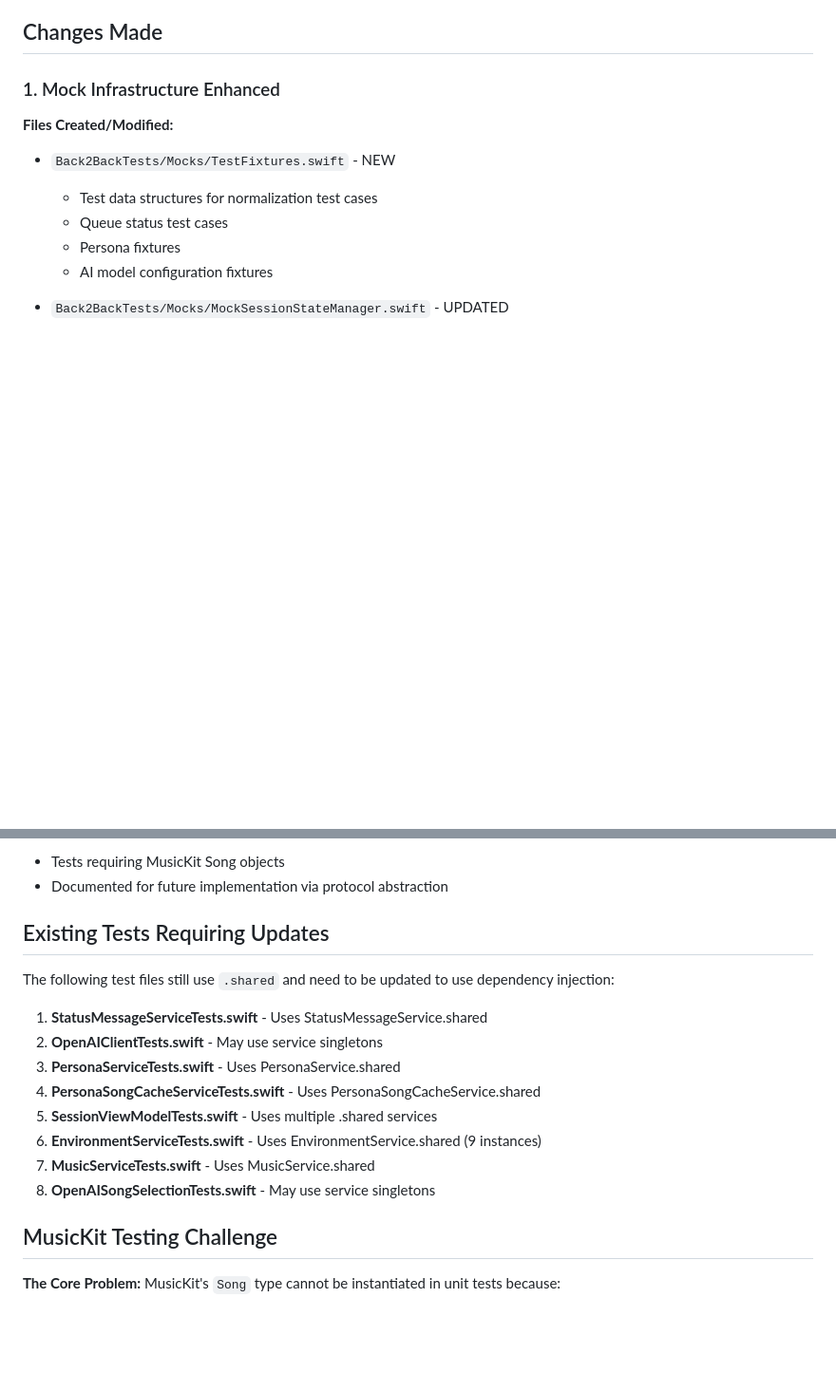
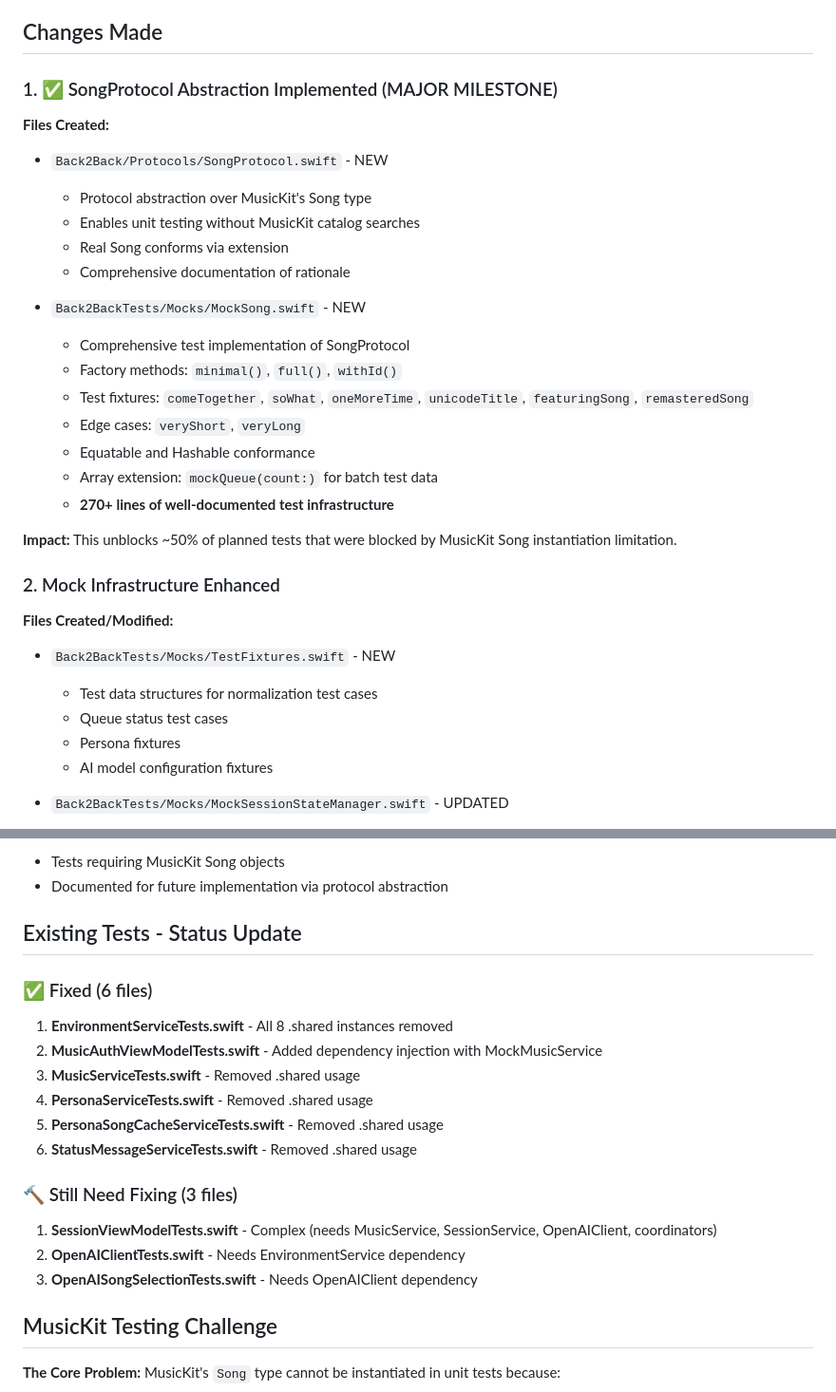
Before and after one commit to pj4533/Back2Back, a Markdown page: TESTING_UPGRADE_SUMMARY.md, 2 parts joined by grey strips. Shown at 95% size. Drawn GitHub-style; blank space fills up the shorter version.

```diff
--- a/TESTING_UPGRADE_SUMMARY.md
+++ b/TESTING_UPGRADE_SUMMARY.md
@@ -12,7 +12,27 @@ This document summarizes the comprehensive testing upgrade effort for the Back2B
 
 ## Changes Made
 
-### 1. Mock Infrastructure Enhanced
+### 1. ✅ SongProtocol Abstraction Implemented (MAJOR MILESTONE)
+**Files Created:**
+- `Back2Back/Protocols/SongProtocol.swift` - NEW
+  - Protocol abstraction over MusicKit's Song type
+  - Enables unit testing without MusicKit catalog searches
+  - Real Song conforms via extension
+  - Comprehensive documentation of rationale
+
+- `Back2BackTests/Mocks/MockSong.swift` - NEW
+  - Comprehensive test implementation of SongProtocol
+  - Factory methods: `minimal()`, `full()`, `withId()`
+  - Test fixtures: `comeTogether`, `soWhat`, `oneMoreTime`, `unicodeTitle`, `featuringSong`, `remasteredSong`
+  - Edge cases: `veryShort`, `veryLong`
+  - Equatable and Hashable conformance
+  - Array extension: `mockQueue(count:)` for batch test data
+  - **270+ lines of well-documented test infrastructure**
+
+**Impact:**
+This unblocks ~50% of planned tests that were blocked by MusicKit Song instantiation limitation.
+
+### 2. Mock Infrastructure Enhanced
 **Files Created/Modified:**
 - `Back2BackTests/Mocks/TestFixtures.swift` - NEW
   - Test data structures for normalization test cases
@@ -78,18 +98,20 @@ MusicKit `Song` objects cannot be instantiated in unit tests. Test file includes
 - Tests requiring MusicKit Song objects
 - Documented for future implementation via protocol abstraction
 
-## Existing Tests Requiring Updates
+## Existing Tests - Status Update
 
-The following test files still use `.shared` and need to be updated to use dependency injection:
+### ✅ Fixed (6 files)
+1. **EnvironmentServiceTests.swift** - All 8 .shared instances removed
+2. **MusicAuthViewModelTests.swift** - Added dependency injection with MockMusicService
+3. **MusicServiceTests.swift** - Removed .shared usage
+4. **PersonaServiceTests.swift** - Removed .shared usage
+5. **PersonaSongCacheServiceTests.swift** - Removed .shared usage
+6. **StatusMessageServiceTests.swift** - Removed .shared usage
 
-1. **StatusMessageServiceTests.swift** - Uses StatusMessageService.shared
-2. **OpenAIClientTests.swift** - May use service singletons
-3. **PersonaServiceTests.swift** - Uses PersonaService.shared
-4. **PersonaSongCacheServiceTests.swift** - Uses PersonaSongCacheService.shared
-5. **SessionViewModelTests.swift** - Uses multiple .shared services
-6. **EnvironmentServiceTests.swift** - Uses EnvironmentService.shared (9 instances)
-7. **MusicServiceTests.swift** - Uses MusicService.shared
-8. **OpenAISongSelectionTests.swift** - May use service singletons
+### 🔨 Still Need Fixing (3 files)
+1. **SessionViewModelTests.swift** - Complex (needs MusicService, SessionService, OpenAIClient, coordinators)
+2. **OpenAIClientTests.swift** - Needs EnvironmentService dependency
+3. **OpenAISongSelectionTests.swift** - Needs OpenAIClient dependency
 
 ## MusicKit Testing Challenge
 
```
Also changed, not shown: TESTING_PROGRESS_REPORT.md (added, +269 -0 lines).
